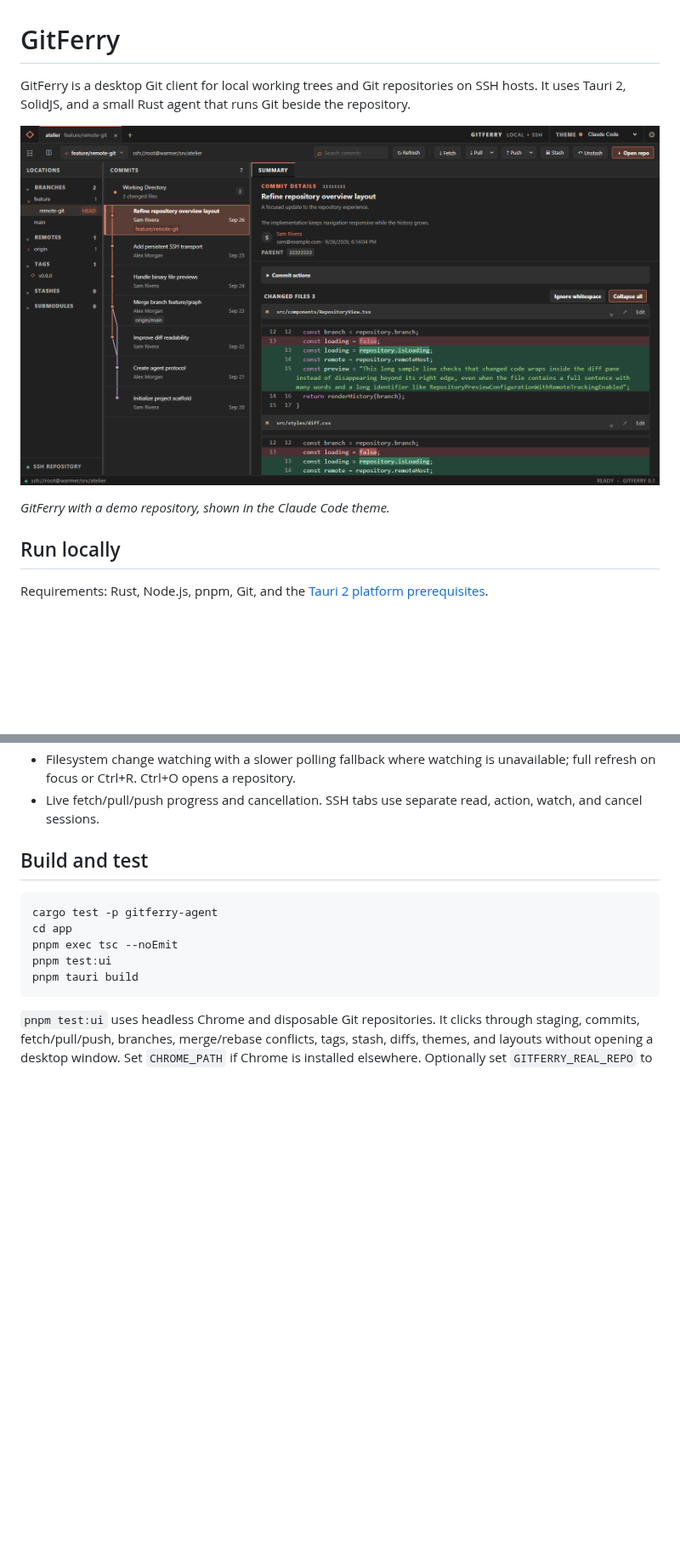
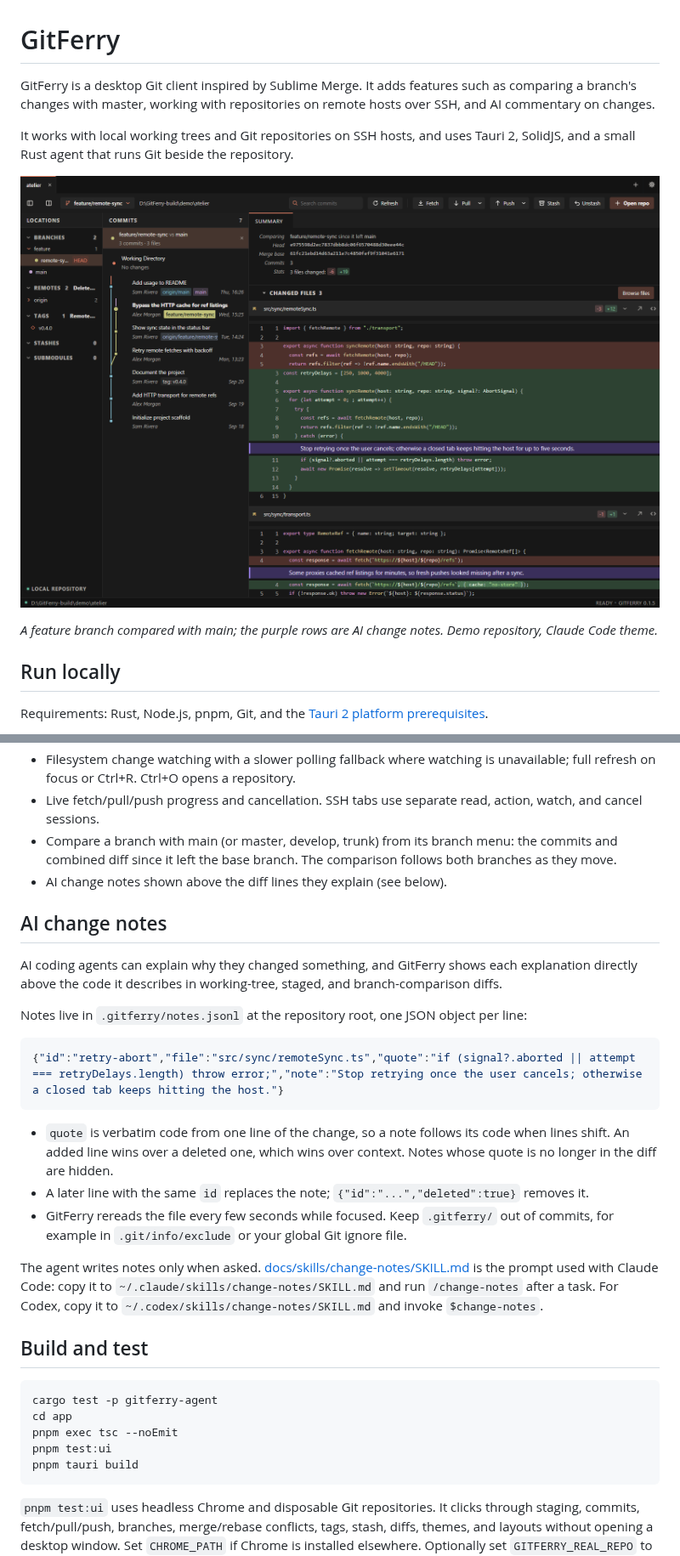
Before and after one commit to TheGP/GitFerry, a Markdown page: README.md, 2 parts joined by grey strips. Shown at 85% size. Rendered like a GitHub page; pictures changed too: docs/images/gitferry-preview.png; blank space fills up the shorter version.

Commit message:
Describe AI change notes in the README and refresh the screenshot
Co-Authored-By: Claude Opus 5.5 <noreply@anthropic.com>

````diff
--- a/README.md
+++ b/README.md
@@ -1,10 +1,12 @@
 # GitFerry
 
-GitFerry is a desktop Git client for local working trees and Git repositories on SSH hosts. It uses Tauri 2, SolidJS, and a small Rust agent that runs Git beside the repository.
+GitFerry is a desktop Git client inspired by Sublime Merge. It adds features such as comparing a branch's changes with master, working with repositories on remote hosts over SSH, and AI commentary on changes.
 
-![GitFerry showing its commit graph, branch sidebar, and inline diff in the Claude Code theme](docs/images/gitferry-preview.png)
+It works with local working trees and Git repositories on SSH hosts, and uses Tauri 2, SolidJS, and a small Rust agent that runs Git beside the repository.
 
-*GitFerry with a demo repository, shown in the Claude Code theme.*
+![GitFerry comparing a feature branch with main, with AI change notes above the code they explain, in the Claude Code theme](docs/images/gitferry-preview.png)
+
+*A feature branch compared with main; the purple rows are AI change notes. Demo repository, Claude Code theme.*
 
 ## Run locally
 
@@ -33,6 +35,24 @@ Open a local folder, or enter an SSH host and absolute repository path in the Op
 - Larger repository labels and a saved theme picker in the top bar: Antigravity Dark, VS Code Dark, Sublime Merge, and Claude Code.
 - Filesystem change watching with a slower polling fallback where watching is unavailable; full refresh on focus or Ctrl+R. Ctrl+O opens a repository.
 - Live fetch/pull/push progress and cancellation. SSH tabs use separate read, action, watch, and cancel sessions.
+- Compare a branch with main (or master, develop, trunk) from its branch menu: the commits and combined diff since it left the base branch. The comparison follows both branches as they move.
+- AI change notes shown above the diff lines they explain (see below).
+
+## AI change notes
+
+AI coding agents can explain why they changed something, and GitFerry shows each explanation directly above the code it describes in working-tree, staged, and branch-comparison diffs.
+
+Notes live in `.gitferry/notes.jsonl` at the repository root, one JSON object per line:
+
+```json
+{"id":"retry-abort","file":"src/sync/remoteSync.ts","quote":"if (signal?.aborted || attempt === retryDelays.length) throw error;","note":"Stop retrying once the user cancels; otherwise a closed tab keeps hitting the host."}
+```
+
+- `quote` is verbatim code from one line of the change, so a note follows its code when lines shift. An added line wins over a deleted one, which wins over context. Notes whose quote is no longer in the diff are hidden.
+- A later line with the same `id` replaces the note; `{"id":"...","deleted":true}` removes it.
+- GitFerry rereads the file every few seconds while focused. Keep `.gitferry/` out of commits, for example in `.git/info/exclude` or your global Git ignore file.
+
+The agent writes notes only when asked. [docs/skills/change-notes/SKILL.md](docs/skills/change-notes/SKILL.md) is the prompt used with Claude Code: copy it to `~/.claude/skills/change-notes/SKILL.md` and run `/change-notes` after a task. For Codex, copy it to `~/.codex/skills/change-notes/SKILL.md` and invoke `$change-notes`.
 
 ## Build and test
 
````
Also changed, not shown: 1 other file.
